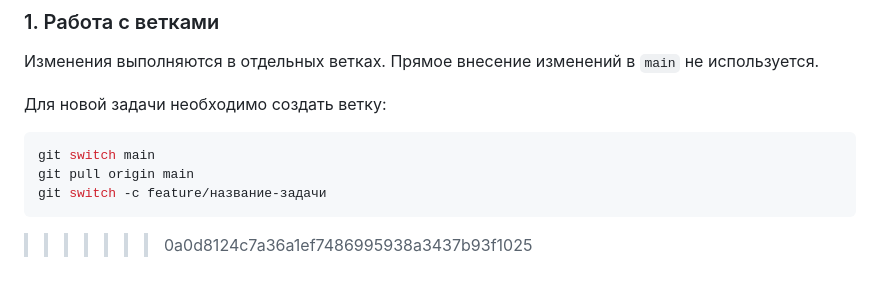
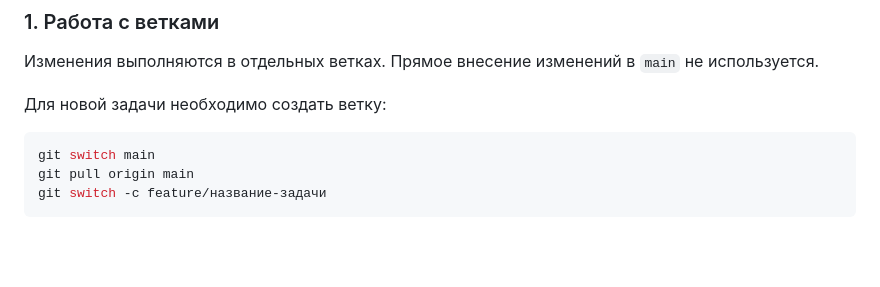
Before and after one commit to kitora-orca/uni-devops, a Markdown page: README.md, the part around the change. Rendered like a GitHub page; blank space fills up the shorter version.

Commit message:
Fix formatting issues in README.md

````diff
--- a/README.md
+++ b/README.md
@@ -83,4 +83,3 @@ git switch main
 git pull origin main
 git switch -c feature/название-задачи
 ```
->>>>>>> 0a0d8124c7a36a1ef7486995938a3437b93f1025
````
